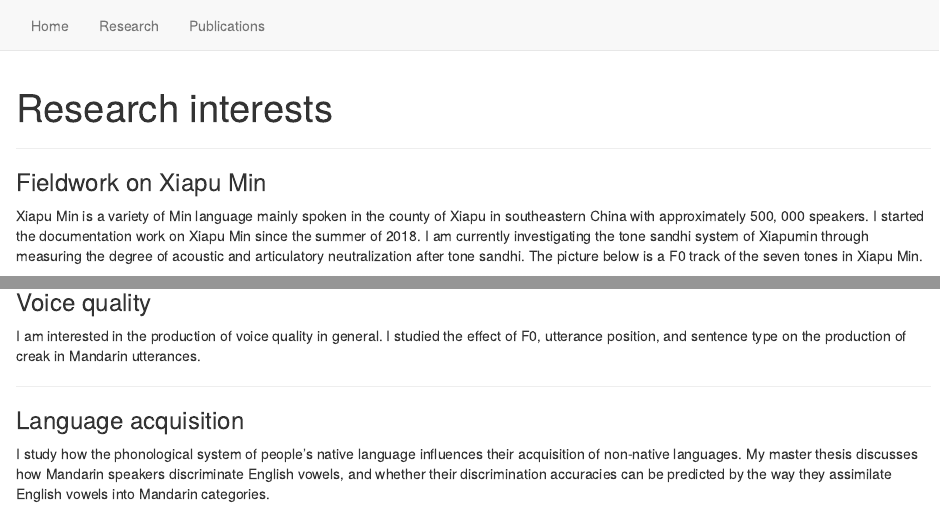
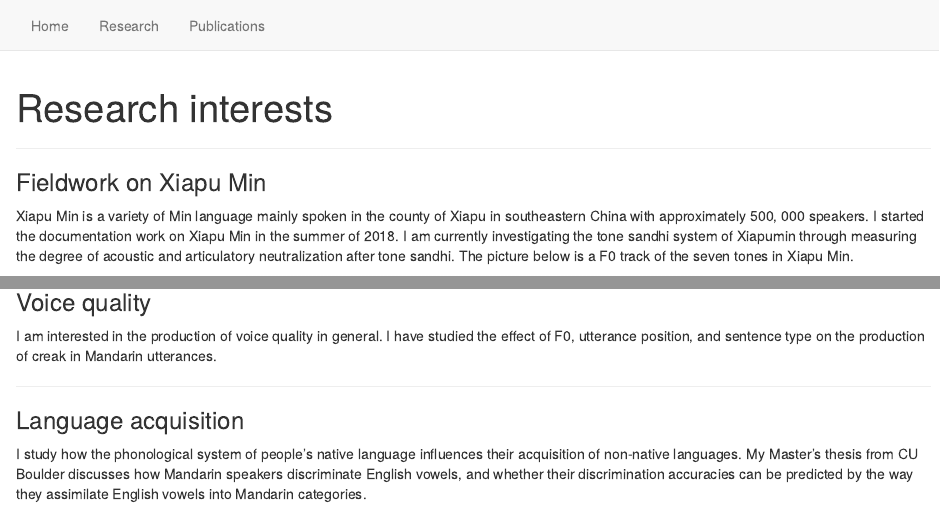
Before and after one commit to yuanucsd/personal_website, an R Markdown document (research.Rmd): the page in a window 1100 px wide, from its top, and a second part further down, joined at a grey line. Rendered offline with R 4.5, knitr and Pandoc, with nearby package versions.

Commit message:
commitment

```diff
--- a/research.Rmd
+++ b/research.Rmd
@@ -15,7 +15,7 @@ suppressMessages(library(knitr))
 
 ### Fieldwork on Xiapu Min
 
-Xiapu Min is a variety of Min language mainly spoken in the county of Xiapu in southeastern China with approximately 500, 000 speakers. I started the documentation work on Xiapu Min since the summer of 2018. I am currently investigating the tone sandhi system of Xiapumin through measuring the degree of acoustic and articulatory neutralization after tone sandhi. The picture below is a F0 track of the seven tones in Xiapu Min.
+Xiapu Min is a variety of Min language mainly spoken in the county of Xiapu in southeastern China with approximately 500, 000 speakers. I started the documentation work on Xiapu Min in the summer of 2018. I am currently investigating the tone sandhi system of Xiapumin through measuring the degree of acoustic and articulatory neutralization after tone sandhi. The picture below is a F0 track of the seven tones in Xiapu Min.
 
 <center>
 <img src="image/pitch_track.jpeg" style="width:50%">
@@ -26,10 +26,10 @@ Xiapu Min is a variety of Min language mainly spoken in the county of Xiapu in s
 
 ### Voice quality
 
-I am interested in the production of voice quality in general. I studied the effect of F0, utterance position, and sentence type on the production of creak in Mandarin utterances.
+I am interested in the production of voice quality in general. I have studied the effect of F0, utterance position, and sentence type on the production of creak in Mandarin utterances.
 
 ***
 
 ### Language acquisition
 
-I study how the phonological system of people's native language influences their acquisition of non-native languages. My master thesis discusses how Mandarin speakers discriminate English vowels, and whether their discrimination accuracies can be predicted by the way they assimilate English vowels into Mandarin categories.
+I study how the phonological system of people's native language influences their acquisition of non-native languages. My Master's thesis from CU Boulder discusses how Mandarin speakers discriminate English vowels, and whether their discrimination accuracies can be predicted by the way they assimilate English vowels into Mandarin categories.
```
Also changed, not shown: publications.Rmd (+3 -1 lines), 1 other file.
